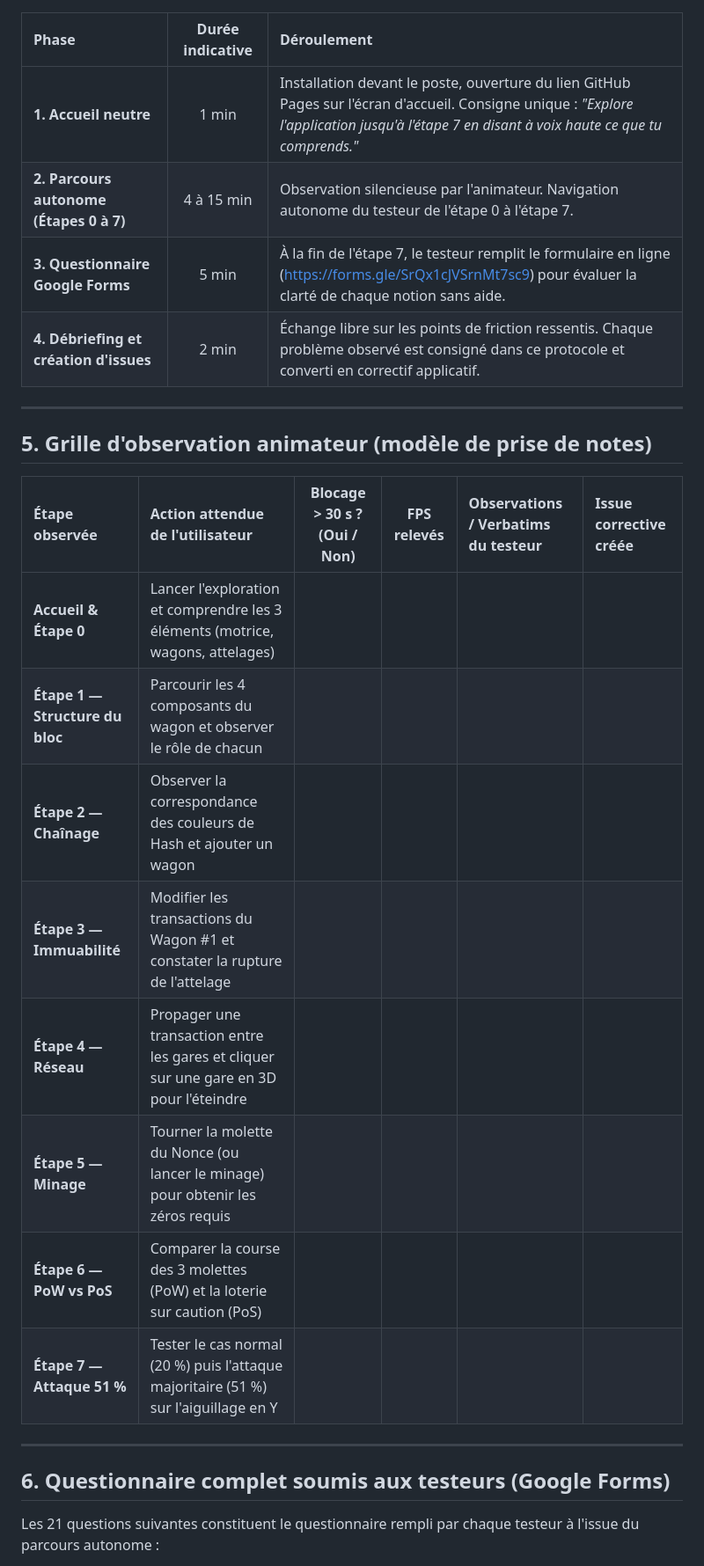
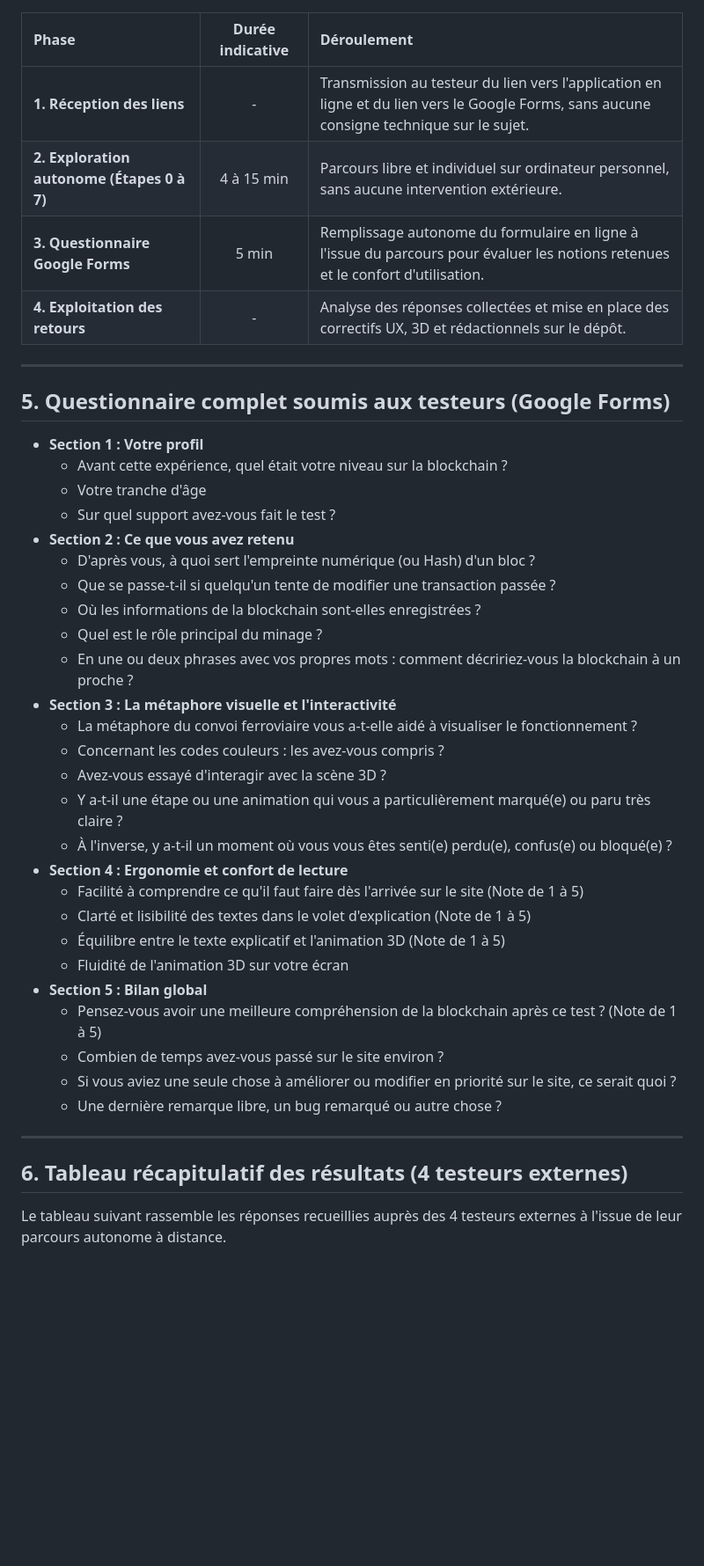
Before and after one commit to tuthure/Projet_ThreeJS_Morin_Chabalier, a Markdown page: docs/PROTOCOLE-TESTS.md, the part around one of its changes. Shown at 88% size. Drawn GitHub-style; blank space fills up the shorter version.

Commit message:
docs: reformatage du questionnaire et correction des resultats de test

```diff
--- a/docs/PROTOCOLE-TESTS.md
+++ b/docs/PROTOCOLE-TESTS.md
@@ -43,29 +42,45 @@ Pendant toute la durée du parcours (de l'écran d'accueil jusqu'à l'étape 7),
 
 | Phase | Durée indicative | Déroulement |
 |:---|:---:|:---|
-| **1. Accueil neutre** | 1 min | Installation devant le poste, ouverture du lien GitHub Pages sur l'écran d'accueil. Consigne unique : *"Explore l'application jusqu'à l'étape 7 en disant à voix haute ce que tu comprends."* |
-| **2. Parcours autonome (Étapes 0 à 7)** | 4 à 15 min | Observation silencieuse par l'animateur. Navigation autonome du testeur de l'étape 0 à l'étape 7. |
-| **3. Questionnaire Google Forms** | 5 min | À la fin de l'étape 7, le testeur remplit le formulaire en ligne (https://forms.gle/SrQx1cJVSrnMt7sc9) pour évaluer la clarté de chaque notion sans aide. |
-| **4. Débriefing et création d'issues** | 2 min | Échange libre sur les points de friction ressentis. Chaque problème observé est consigné dans ce protocole et converti en correctif applicatif. |
+| **1. Réception des liens** | - | Transmission au testeur du lien vers l'application en ligne et du lien vers le Google Forms, sans aucune consigne technique sur le sujet. |
+| **2. Exploration autonome (Étapes 0 à 7)** | 4 à 15 min | Parcours libre et individuel sur ordinateur personnel, sans aucune intervention extérieure. |
+| **3. Questionnaire Google Forms** | 5 min | Remplissage autonome du formulaire en ligne à l'issue du parcours pour évaluer les notions retenues et le confort d'utilisation. |
+| **4. Exploitation des retours** | - | Analyse des réponses collectées et mise en place des correctifs UX, 3D et rédactionnels sur le dépôt. |
 
 ---
 
-## 5. Grille d'observation animateur (modèle de prise de notes)
+## 5. Questionnaire complet soumis aux testeurs (Google Forms)
 
-| Étape observée | Action attendue de l'utilisateur | Blocage > 30 s ? (Oui / Non) | FPS relevés | Observations / Verbatims du testeur | Issue corrective créée |
-|:---|:---|:---:|:---:|:---|:---|
-| **Accueil & Étape 0** | Lancer l'exploration et comprendre les 3 éléments (motrice, wagons, attelages) | | | | |
-| **Étape 1 — Structure du bloc** | Parcourir les 4 composants du wagon et observer le rôle de chacun | | | | |
-| **Étape 2 — Chaînage** | Observer la correspondance des couleurs de Hash et ajouter un wagon | | | | |
-| **Étape 3 — Immuabilité** | Modifier les transactions du Wagon #1 et constater la rupture de l'attelage | | | | |
-| **Étape 4 — Réseau** | Propager une transaction entre les gares et cliquer sur une gare en 3D pour l'éteindre | | | | |
-| **Étape 5 — Minage** | Tourner la molette du Nonce (ou lancer le minage) pour obtenir les zéros requis | | | | |
-| **Étape 6 — PoW vs PoS** | Comparer la course des 3 molettes (PoW) et la loterie sur caution (PoS) | | | | |
-| **Étape 7 — Attaque 51 %** | Tester le cas normal (20 %) puis l'attaque majoritaire (51 %) sur l'aiguillage en Y | | | | |
+- **Section 1 : Votre profil**
+  - Avant cette expérience, quel était votre niveau sur la blockchain ?
+  - Votre tranche d'âge
+  - Sur quel support avez-vous fait le test ?
+- **Section 2 : Ce que vous avez retenu**
+  - D'après vous, à quoi sert l'empreinte numérique (ou Hash) d'un bloc ?
+  - Que se passe-t-il si quelqu'un tente de modifier une transaction passée ?
+  - Où les informations de la blockchain sont-elles enregistrées ?
+  - Quel est le rôle principal du minage ?
+  - En une ou deux phrases avec vos propres mots : comment décririez-vous la blockchain à un proche ?
+- **Section 3 : La métaphore visuelle et l'interactivité**
+  - La métaphore du convoi ferroviaire vous a-t-elle aidé à visualiser le fonctionnement ?
+  - Concernant les codes couleurs : les avez-vous compris ?
+  - Avez-vous essayé d'interagir avec la scène 3D ?
+  - Y a-t-il une étape ou une animation qui vous a particulièrement marqué(e) ou paru très claire ?
+  - À l'inverse, y a-t-il un moment où vous vous êtes senti(e) perdu(e), confus(e) ou bloqué(e) ?
+- **Section 4 : Ergonomie et confort de lecture**
+  - Facilité à comprendre ce qu'il faut faire dès l'arrivée sur le site (Note de 1 à 5)
+  - Clarté et lisibilité des textes dans le volet d'explication (Note de 1 à 5)
+  - Équilibre entre le texte explicatif et l'animation 3D (Note de 1 à 5)
+  - Fluidité de l'animation 3D sur votre écran
+- **Section 5 : Bilan global**
+  - Pensez-vous avoir une meilleure compréhension de la blockchain après ce test ? (Note de 1 à 5)
+  - Combien de temps avez-vous passé sur le site environ ?
+  - Si vous aviez une seule chose à améliorer ou modifier en priorité sur le site, ce serait quoi ?
+  - Une dernière remarque libre, un bug remarqué ou autre chose ?
 
 ---
 
-## 6. Questionnaire complet soumis aux testeurs (Google Forms)
+## 6. Tableau récapitulatif des résultats (4 testeurs externes)
 
-Les 21 questions suivantes constituent le questionnaire rempli par chaque testeur à l'issue du parcours autonome :
+Le tableau suivant rassemble les réponses recueillies auprès des 4 testeurs externes à l'issue de leur parcours autonome à distance.
 
```
Also changed, not shown: other parts of docs/PROTOCOLE-TESTS.md (+37 -66 lines).
